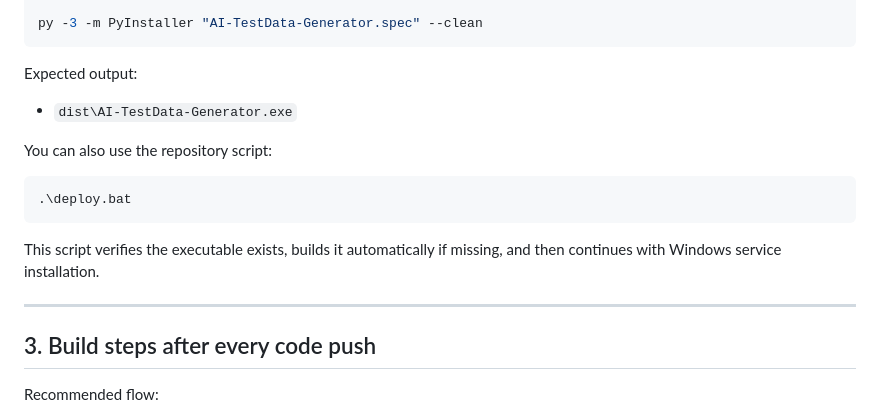
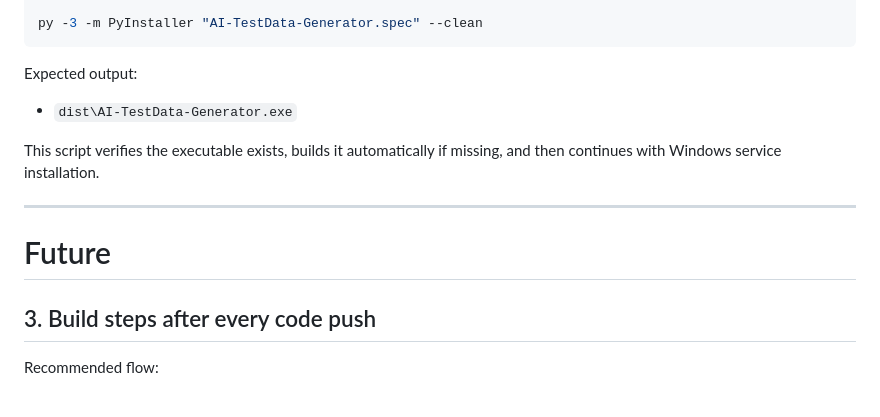
Before and after one commit to RoohanShaw/AI-Assisted-test-data-management, a Markdown page: EXECUTABLE_BUILD_GUIDE.md, the part around the change. Drawn GitHub-style.

Commit message:
Executable build update

````diff
--- a/EXECUTABLE_BUILD_GUIDE.md
+++ b/EXECUTABLE_BUILD_GUIDE.md
@@ -40,15 +40,11 @@ Expected output:
 
 - `dist\AI-TestData-Generator.exe`
 
-You can also use the repository script:
-
-```powershell
-.\deploy.bat
-```
-
 This script verifies the executable exists, builds it automatically if missing, and then continues with Windows service installation.
 
 ---
+# Future
+
 
 ## 3. Build steps after every code push
 
````
